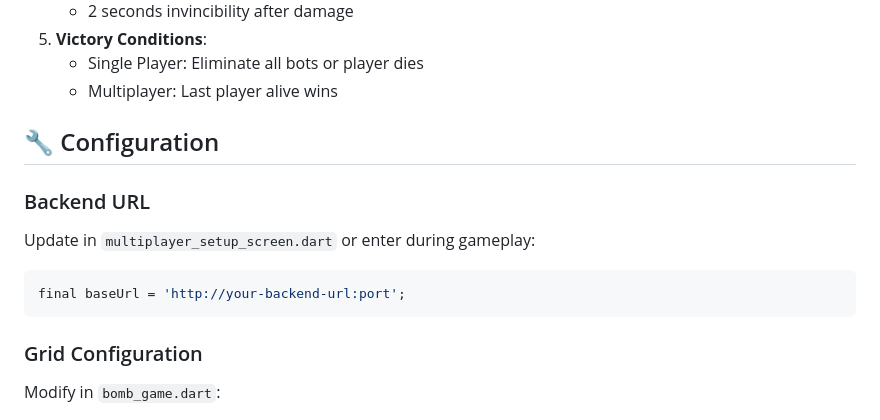
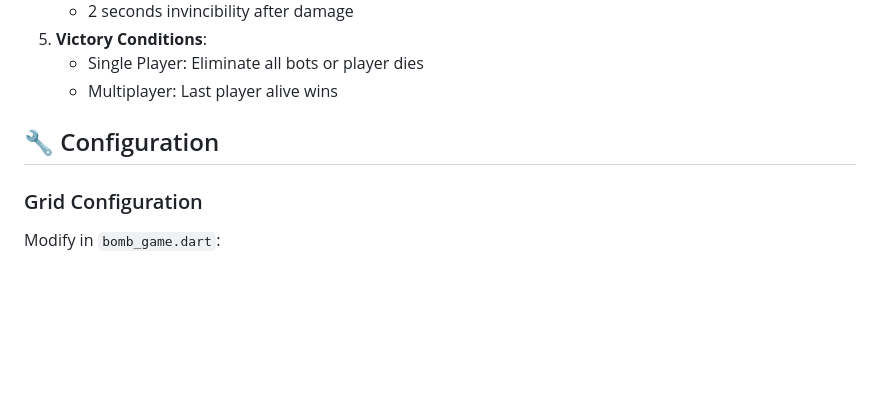
Before and after one commit to ISNEXIS/isnexisApp, a Markdown page: README.md, the part around the change. Rendered like a GitHub page; blank space fills up the shorter version.

Commit message:
Readme.md and UI final edit

````diff
--- a/README.md
+++ b/README.md
@@ -170,12 +170,6 @@ lib/
 
 ## 🔧 Configuration
 
-### Backend URL
-Update in `multiplayer_setup_screen.dart` or enter during gameplay:
-```dart
-final baseUrl = 'http://your-backend-url:port';
-```
-
 ### Grid Configuration
 Modify in `bomb_game.dart`:
 ```dart
````
Also changed, not shown: User Interaction.md (+3 -4 lines).
